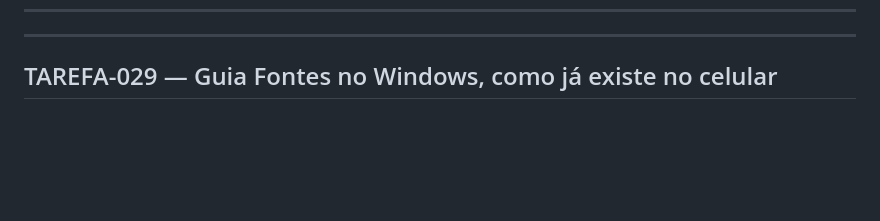
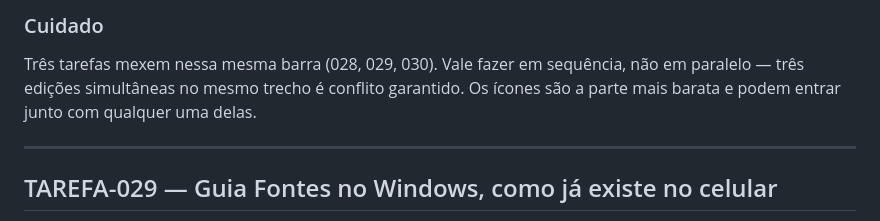
Before and after one commit to serafinnike-create/IPTVBURO, a Markdown page: docs/status/BUG_QUEUE.md, the part around one of its changes. Drawn GitHub-style; blank space fills up the shorter version.

```diff
--- a/docs/status/BUG_QUEUE.md
+++ b/docs/status/BUG_QUEUE.md
@@ -42,3 +119,8 @@ o servidor) continua aguardando o log do usuário.
+### Cuidado
+
+Três tarefas mexem nessa mesma barra (028, 029, 030). Vale fazer em sequência,
+não em paralelo — três edições simultâneas no mesmo trecho é conflito garantido.
+Os ícones são a parte mais barata e podem entrar junto com qualquer uma delas.
 
 ---
 
```
Also changed, not shown: other parts of docs/status/BUG_QUEUE.md (+77 -0 lines).
